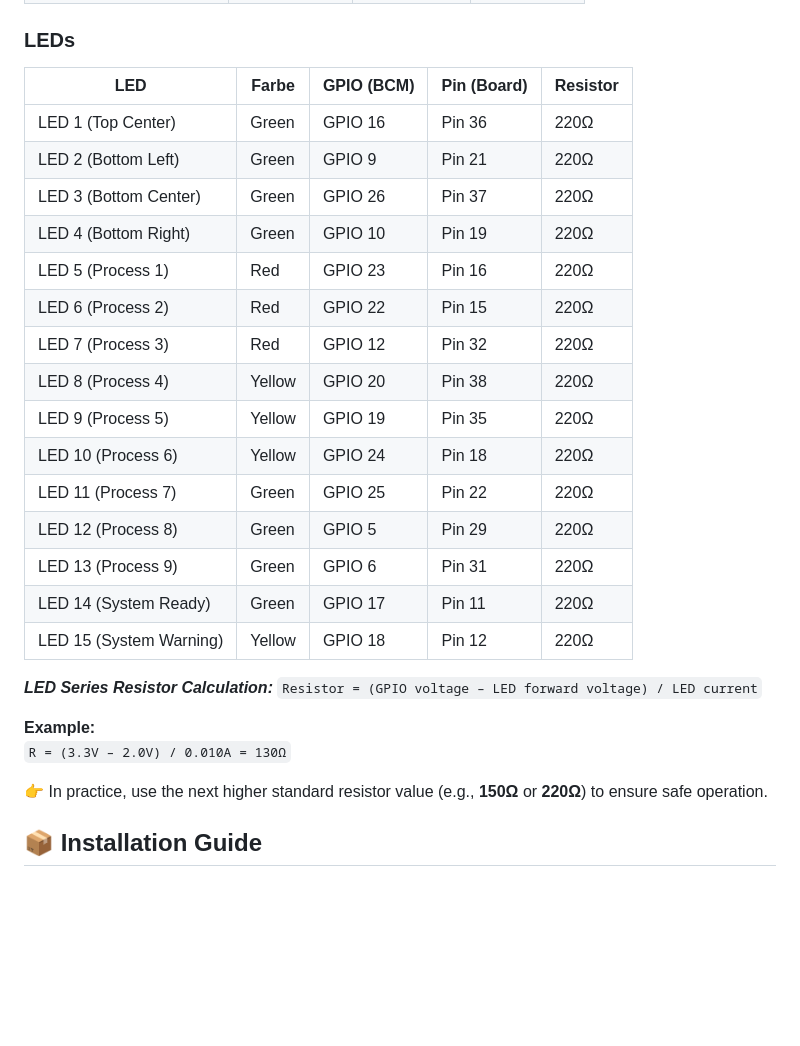
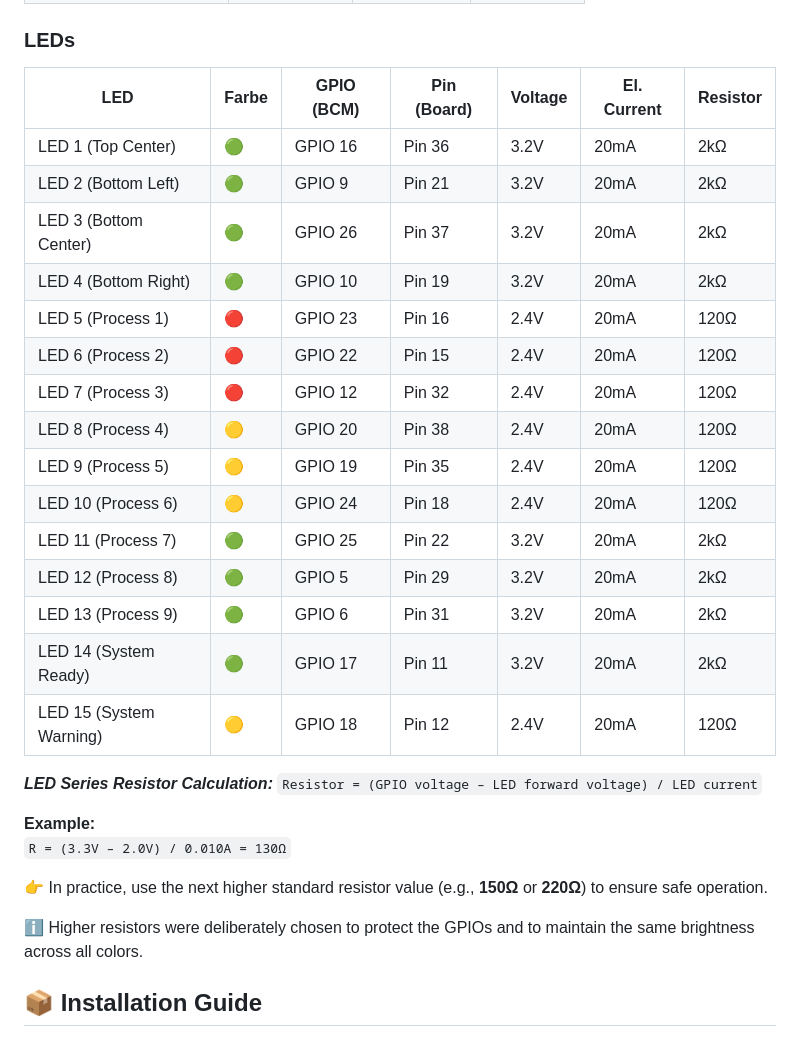
Before and after one commit to knxhelden/Buttonboard, a Markdown page: README.md, the part around the change. Rendered like a GitHub page; blank space fills up the shorter version.

Commit message:
Informations added for leds

```diff
--- a/README.md
+++ b/README.md
@@ -39,23 +39,23 @@ Typical use cases:
 
 ### LEDs
 
-| LED                     | Farbe  | GPIO (BCM) | Pin (Board) | Resistor |
-|-------------------------|--------|------------|-------------|----------|
-| LED 1 (Top Center)      | Green  | GPIO 16    | Pin 36      | 220Ω     |
-| LED 2 (Bottom Left)     | Green  | GPIO 9     | Pin 21      | 220Ω     |
-| LED 3 (Bottom Center)   | Green  | GPIO 26    | Pin 37      | 220Ω     |
-| LED 4 (Bottom Right)    | Green  | GPIO 10    | Pin 19      | 220Ω     |
-| LED 5 (Process 1)       | Red    | GPIO 23    | Pin 16      | 220Ω     |
-| LED 6 (Process 2)       | Red    | GPIO 22    | Pin 15      | 220Ω     |
-| LED 7 (Process 3)       | Red    | GPIO 12    | Pin 32      | 220Ω     |
-| LED 8 (Process 4)       | Yellow | GPIO 20    | Pin 38      | 220Ω     |
-| LED 9 (Process 5)       | Yellow | GPIO 19    | Pin 35      | 220Ω     |
-| LED 10 (Process 6)      | Yellow | GPIO 24    | Pin 18      | 220Ω     |
-| LED 11 (Process 7)      | Green  | GPIO 25    | Pin 22      | 220Ω     |
-| LED 12 (Process 8)      | Green  | GPIO 5     | Pin 29      | 220Ω     |
-| LED 13 (Process 9)      | Green  | GPIO 6     | Pin 31      | 220Ω     |
-| LED 14 (System Ready)   | Green  | GPIO 17    | Pin 11      | 220Ω     |
-| LED 15 (System Warning) | Yellow | GPIO 18    | Pin 12      | 220Ω     |
+| LED                     | Farbe           | GPIO (BCM) | Pin (Board) | Voltage | El. Current | Resistor |
+|-------------------------|-----------------|------------|-------------|---------|-------------|----------|
+| LED 1 (Top Center)      | :green_circle:  | GPIO 16    | Pin 36      | 3.2V    | 20mA        | 2kΩ      |
+| LED 2 (Bottom Left)     | :green_circle:  | GPIO 9     | Pin 21      | 3.2V    | 20mA        | 2kΩ      |
+| LED 3 (Bottom Center)   | :green_circle:  | GPIO 26    | Pin 37      | 3.2V    | 20mA        | 2kΩ      |
+| LED 4 (Bottom Right)    | :green_circle:  | GPIO 10    | Pin 19      | 3.2V    | 20mA        | 2kΩ      |
+| LED 5 (Process 1)       | :red_circle:    | GPIO 23    | Pin 16      | 2.4V    | 20mA        | 120Ω     |
+| LED 6 (Process 2)       | :red_circle:    | GPIO 22    | Pin 15      | 2.4V    | 20mA        | 120Ω     |
+| LED 7 (Process 3)       | :red_circle:    | GPIO 12    | Pin 32      | 2.4V    | 20mA        | 120Ω     |
+| LED 8 (Process 4)       | :yellow_circle: | GPIO 20    | Pin 38      | 2.4V    | 20mA        | 120Ω     |
+| LED 9 (Process 5)       | :yellow_circle: | GPIO 19    | Pin 35      | 2.4V    | 20mA        | 120Ω     |
+| LED 10 (Process 6)      | :yellow_circle: | GPIO 24    | Pin 18      | 2.4V    | 20mA        | 120Ω     |
+| LED 11 (Process 7)      | :green_circle:  | GPIO 25    | Pin 22      | 3.2V    | 20mA        | 2kΩ      |
+| LED 12 (Process 8)      | :green_circle:  | GPIO 5     | Pin 29      | 3.2V    | 20mA        | 2kΩ      |
+| LED 13 (Process 9)      | :green_circle:  | GPIO 6     | Pin 31      | 3.2V    | 20mA        | 2kΩ      |
+| LED 14 (System Ready)   | :green_circle:  | GPIO 17    | Pin 11      | 3.2V    | 20mA        | 2kΩ      |
+| LED 15 (System Warning) | :yellow_circle: | GPIO 18    | Pin 12      | 2.4V    | 20mA        | 120Ω     |
 
 
 ***LED Series Resistor Calculation:***
@@ -65,6 +65,8 @@ Typical use cases:
 `R = (3.3V – 2.0V) / 0.010A = 130Ω`
 
 👉 In practice, use the next higher standard resistor value (e.g., **150Ω** or **220Ω**) to ensure safe operation.
+
+ℹ️ Higher resistors were deliberately chosen to protect the GPIOs and to maintain the same brightness across all colors.
 
 ## 📦 Installation Guide
 
```
